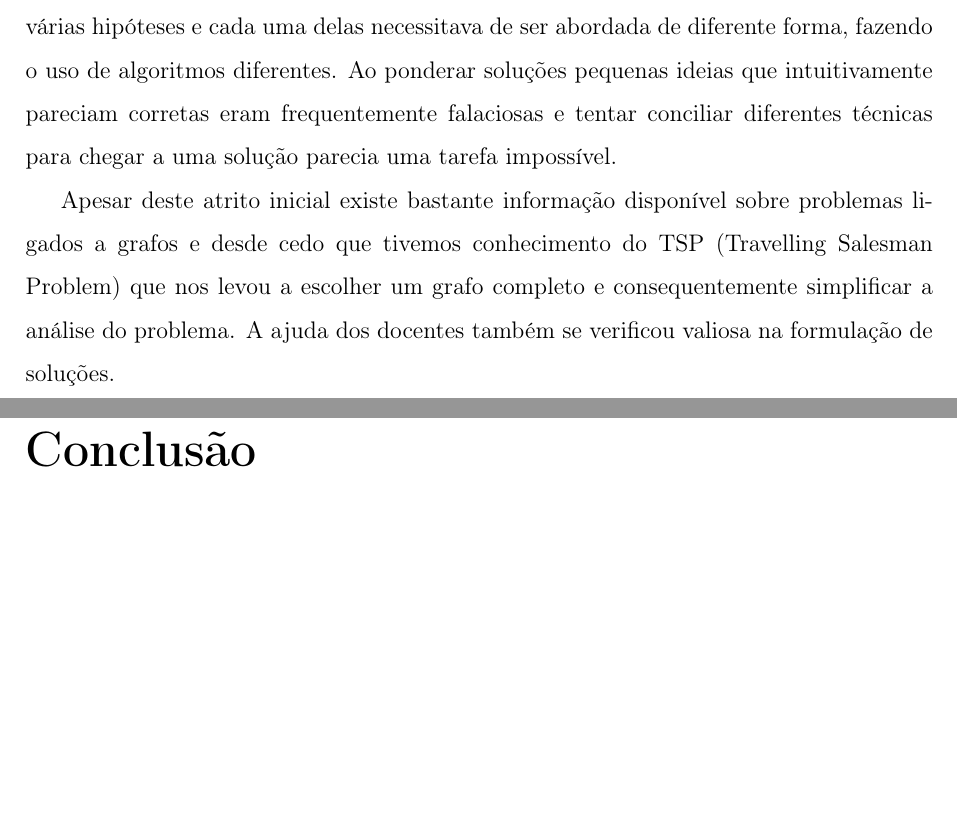
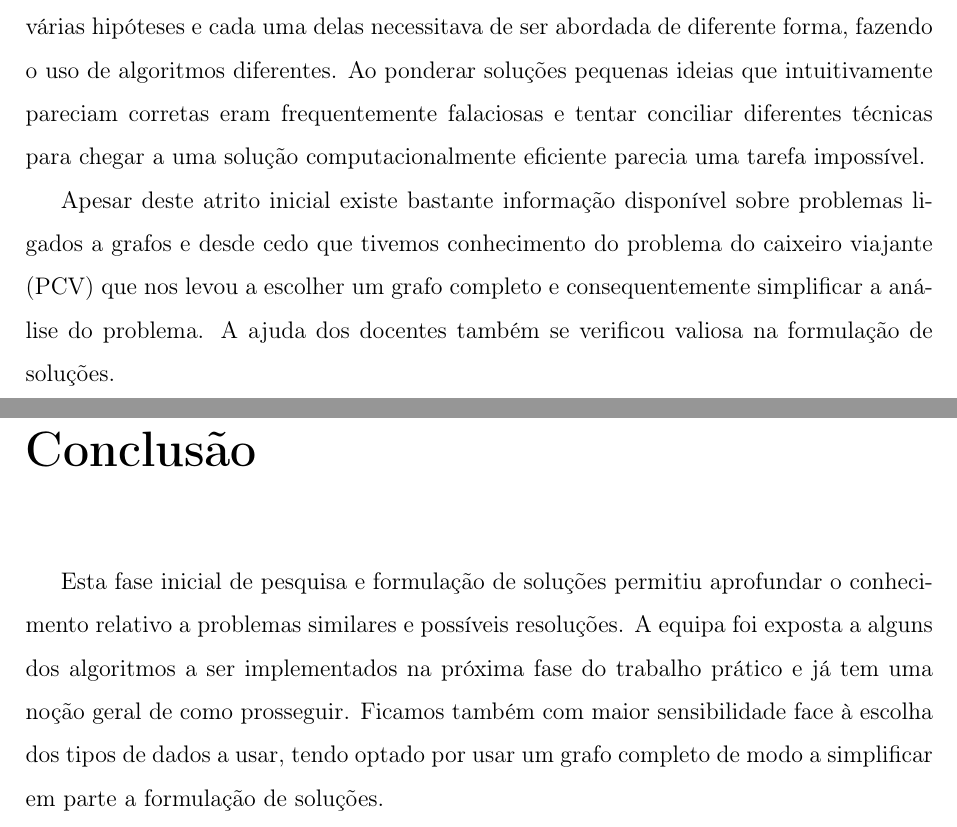
Before and after one commit to francisquinha/CAL, a LaTeX document (europa/relatorio_1/europa.tex): two parts of pages 16 and 17 of 17, joined at a grey line, cut so that both start at the same text, the shorter picture padded with empty space. Compiled offline with pdfLaTeX.

Commit message:
minor changes nas dificuldades + conclusao (nao sei mt bem o que escrever aqui)

```diff
--- a/europa/relatorio_1/europa.tex
+++ b/europa/relatorio_1/europa.tex
@@ -281,9 +281,12 @@ grafo a usar. Haviam várias hipóteses e cada uma delas necessitava de ser
 abordada de diferente forma, fazendo o uso de algoritmos diferentes. Ao
 ponderar soluções pequenas ideias que intuitivamente pareciam corretas eram
 frequentemente falaciosas e tentar conciliar diferentes técnicas para chegar a
-uma solução parecia uma tarefa impossível.
+uma solução computacionalmente eficiente parecia uma tarefa impossível.
 
-Apesar deste atrito inicial existe bastante informação disponível sobre problemas ligados a grafos e desde cedo que tivemos conhecimento do TSP (Travelling Salesman Problem) que nos levou a escolher um grafo completo e consequentemente simplificar a análise do problema. A ajuda dos docentes também se verificou valiosa na formulação de soluções.
+Apesar deste atrito inicial existe bastante informação disponível sobre
+problemas ligados a grafos e desde cedo que tivemos conhecimento do problema do
+caixeiro viajante (PCV) que nos levou a escolher um grafo completo e
+consequentemente simplificar a análise do problema. A ajuda dos docentes também se verificou valiosa na formulação de soluções.
 
 
 %%%%%%%%%%%%%
@@ -291,5 +294,10 @@ Apesar deste atrito inicial existe bastante informação disponível sobre probl
 %%%%%%%%%%%%%
 \chapter{Conclusão}
 
+Esta fase inicial de pesquisa e formulação de soluções permitiu aprofundar o conhecimento relativo a problemas similares e possíveis resoluções. A equipa foi exposta a alguns dos algoritmos a ser implementados na próxima fase do trabalho prático e já tem uma noção geral de como prosseguir.
+Ficamos também com maior sensibilidade face à escolha dos tipos de dados a usar,
+tendo optado por usar um grafo completo de modo a simplificar em parte a
+formulação de soluções.
+
 
 \end{document}
```
Also changed, not shown: europa/relatorio_1/europa.pdf.
